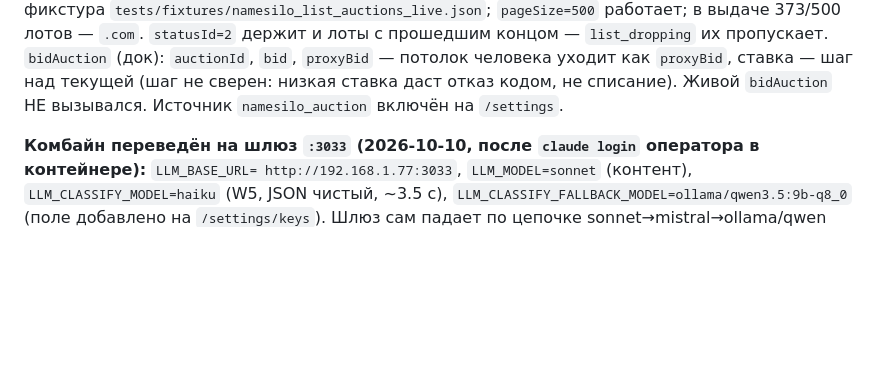
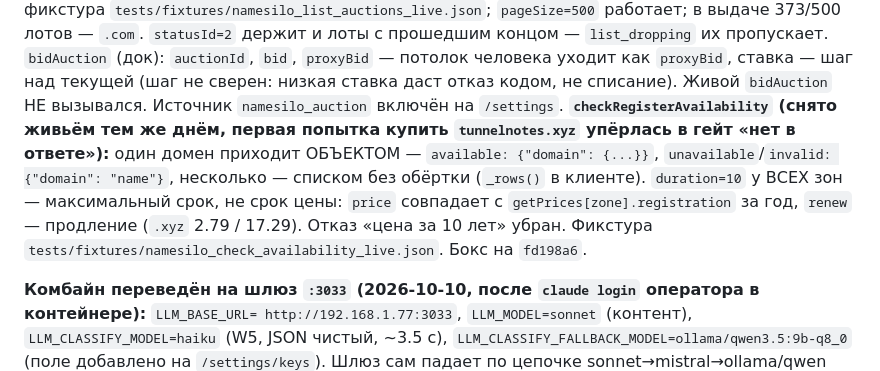
Before and after one commit to kozhan-aff/combine_machine, a Markdown page: docs/v2/CLAUDE.md, the part around the change. Rendered like a GitHub page; blank space fills up the shorter version.

Commit message:
docs(v2): живой формат checkRegisterAvailability и причина отказа гейта на tunnelnotes.xyz
Co-Authored-By: Claude Fable 5.1 <noreply@anthropic.com>

```diff
--- a/docs/v2/CLAUDE.md
+++ b/docs/v2/CLAUDE.md
@@ -345,6 +345,11 @@ docker compose run --rm backend alembic revision -m "desc"        # затем
 `bidAuction` (док): `auctionId`, `bid`, `proxyBid` — потолок человека уходит как `proxyBid`, ставка — шаг над текущей
 (шаг не сверен: низкая ставка даст отказ кодом, не списание). Живой `bidAuction` НЕ вызывался. Источник
 `namesilo_auction` включён на `/settings`.
+**`checkRegisterAvailability` (снято живьём тем же днём, первая попытка купить `tunnelnotes.xyz` упёрлась в гейт
+«нет в ответе»):** один домен приходит ОБЪЕКТОМ — `available: {"domain": {...}}`, `unavailable`/`invalid: {"domain": "name"}`,
+несколько — списком без обёртки (`_rows()` в клиенте). `duration=10` у ВСЕХ зон — максимальный срок, не срок цены:
+`price` совпадает с `getPrices[zone].registration` за год, `renew` — продление (`.xyz` 2.79 / 17.29). Отказ «цена за 10 лет»
+убран. Фикстура `tests/fixtures/namesilo_check_availability_live.json`. Бокс на `fd198a6`.
 
 **Комбайн переведён на шлюз `:3033` (2026-10-10, после `claude login` оператора в контейнере):** `LLM_BASE_URL=
 http://192.168.1.77:3033`, `LLM_MODEL=sonnet` (контент), `LLM_CLASSIFY_MODEL=haiku` (W5, JSON чистый, ~3.5 с),
```
